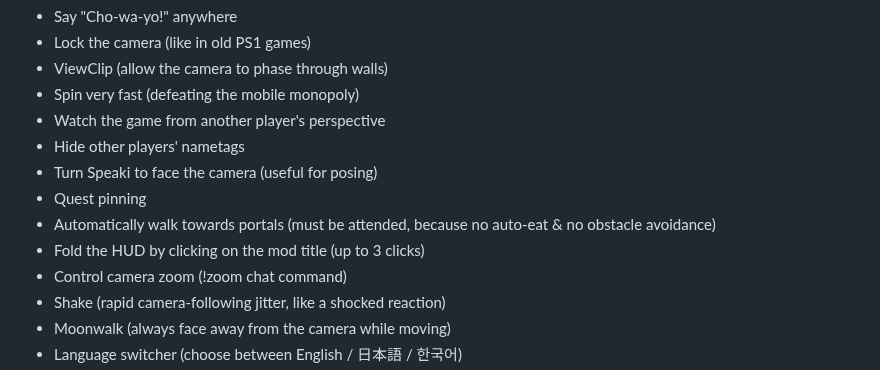
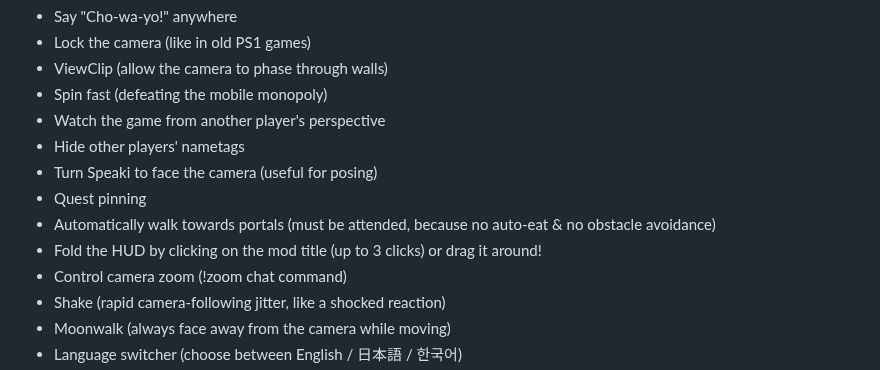
Before and after one commit to DJTOMATO/SpeakiRPG, a Markdown page: README.md, the part around the change. GitHub-like rendering.

Commit message:
Fix typos in feature list of README.md

```diff
--- a/README.md
+++ b/README.md
@@ -68,13 +68,13 @@
 - Say "Cho-wa-yo!" anywhere
 - Lock the camera (like in old PS1 games)
 - ViewClip (allow the camera to phase through walls)
-- Spin very fast (defeating the mobile monopoly)
+- Spin fast (defeating the mobile monopoly)
 - Watch the game from another player's perspective
 - Hide other players' nametags
 - Turn Speaki to face the camera (useful for posing)
 - Quest pinning
 - Automatically walk towards portals (must be attended, because no auto-eat & no obstacle avoidance)
-- Fold the HUD by clicking on the mod title (up to 3 clicks)
+- Fold the HUD by clicking on the mod title (up to 3 clicks) or drag it around!
 - Control camera zoom (!zoom chat command)
 - Shake (rapid camera-following jitter, like a shocked reaction)
 - Moonwalk (always face away from the camera while moving)
```
